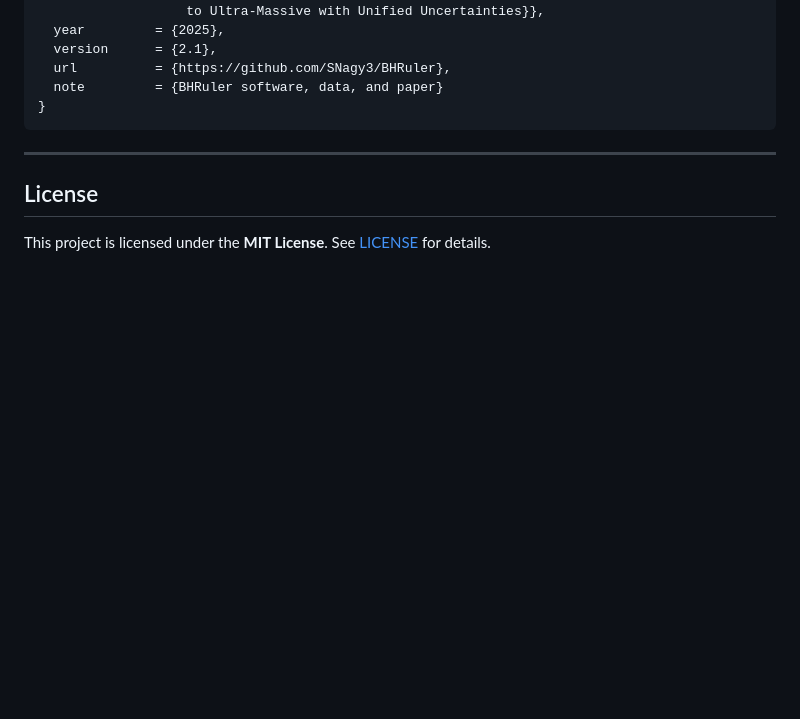
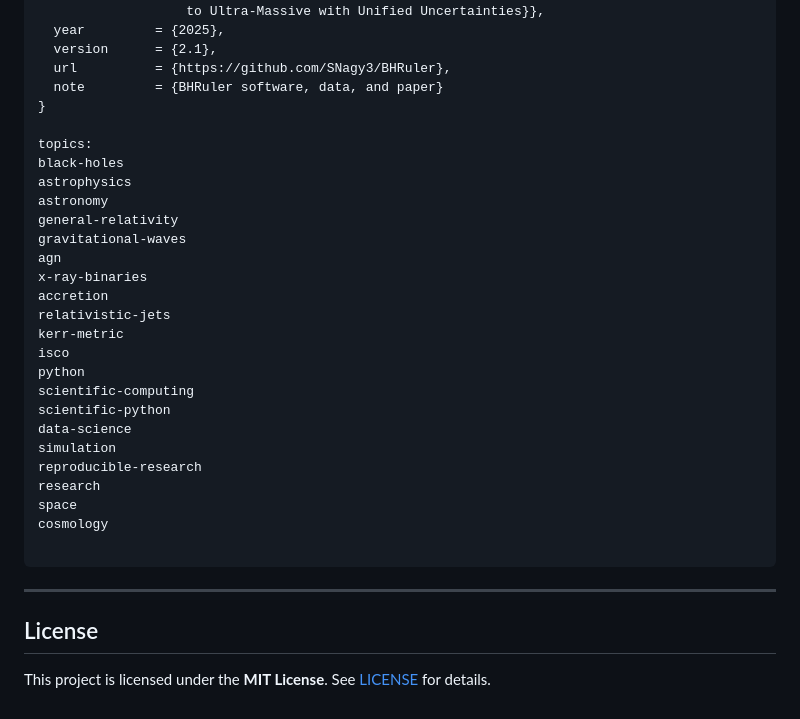
Before and after one commit to SNagy3/BHRuler, a Markdown page: README.md, the part around the change. GitHub-like rendering; blank space fills up the shorter version.

Commit message:
Add topics to README for better categorization

````diff
--- a/README.md
+++ b/README.md
@@ -285,6 +285,29 @@ If you use BHRuler or the accompanying datasets in your work, please cite:
   url          = {https://github.com/SNagy3/BHRuler},
   note         = {BHRuler software, data, and paper}
 }
+
+topics:
+black-holes
+astrophysics
+astronomy
+general-relativity
+gravitational-waves
+agn
+x-ray-binaries
+accretion
+relativistic-jets
+kerr-metric
+isco
+python
+scientific-computing
+scientific-python
+data-science
+simulation
+reproducible-research
+research
+space
+cosmology
+
 ```
 
 ---
````
